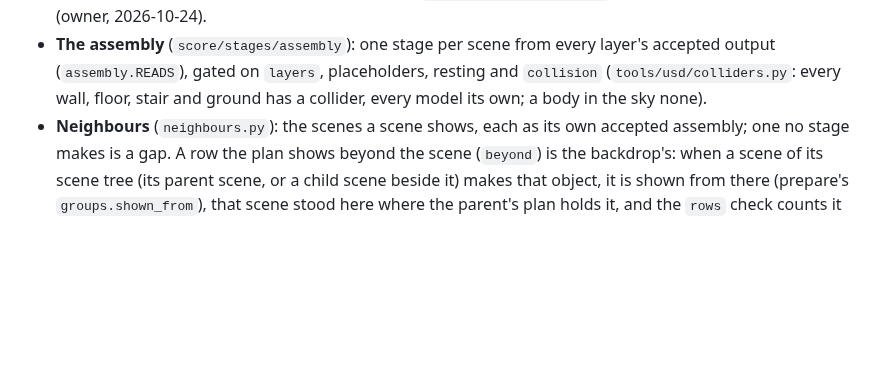
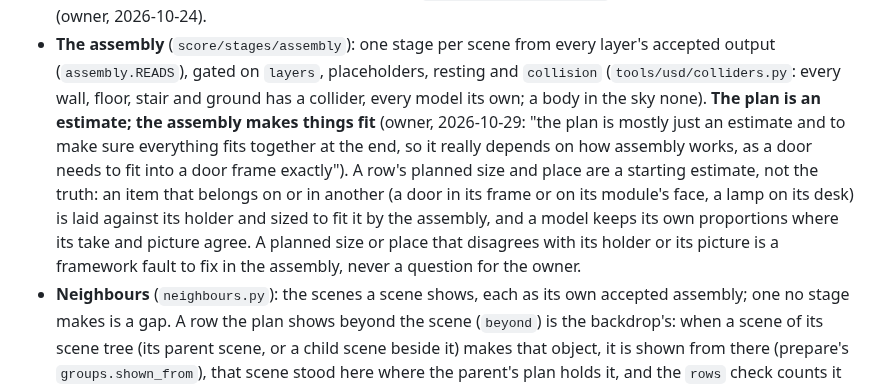
Before and after one commit to Babon-Innovations-b-v/score, a Markdown page: docs/bible.md, the part around the change. Drawn GitHub-style; blank space fills up the shorter version.

Commit message:
bible: the plan is an estimate, the assembly fits items to their holders (owner, 2026-10-29)
Co-Authored-By: Claude Opus 5.5 <noreply@anthropic.com>

```diff
--- a/docs/bible.md
+++ b/docs/bible.md
@@ -421,6 +421,13 @@ branch names a scene or a world.
 - **The assembly** (`score/stages/assembly`): one stage per scene from every layer's accepted output (`assembly.READS`),
   gated on `layers`, placeholders, resting and `collision` (`tools/usd/colliders.py`: every wall, floor, stair and
   ground has a collider, every model its own; a body in the sky none).
+  **The plan is an estimate; the assembly makes things fit** (owner, 2026-10-29: "the plan is mostly just an estimate
+  and to make sure everything fits together at the end, so it really depends on how assembly works, as a door needs to
+  fit into a door frame exactly"). A row's planned size and place are a starting estimate, not the truth: an item that
+  belongs on or in another (a door in its frame or on its module's face, a lamp on its desk) is laid against its holder
+  and sized to fit it by the assembly, and a model keeps its own proportions where its take and picture agree. A
+  planned size or place that disagrees with its holder or its picture is a framework fault to fix in the assembly,
+  never a question for the owner.
 - **Neighbours** (`neighbours.py`): the scenes a scene shows, each as its own accepted assembly; one no stage makes is a
   gap. A row the plan shows beyond the scene (`beyond`) is the backdrop's: when a scene of its scene tree (its parent
   scene, or a child scene beside it) makes that object, it is shown from there (prepare's `groups.shown_from`), that
```
